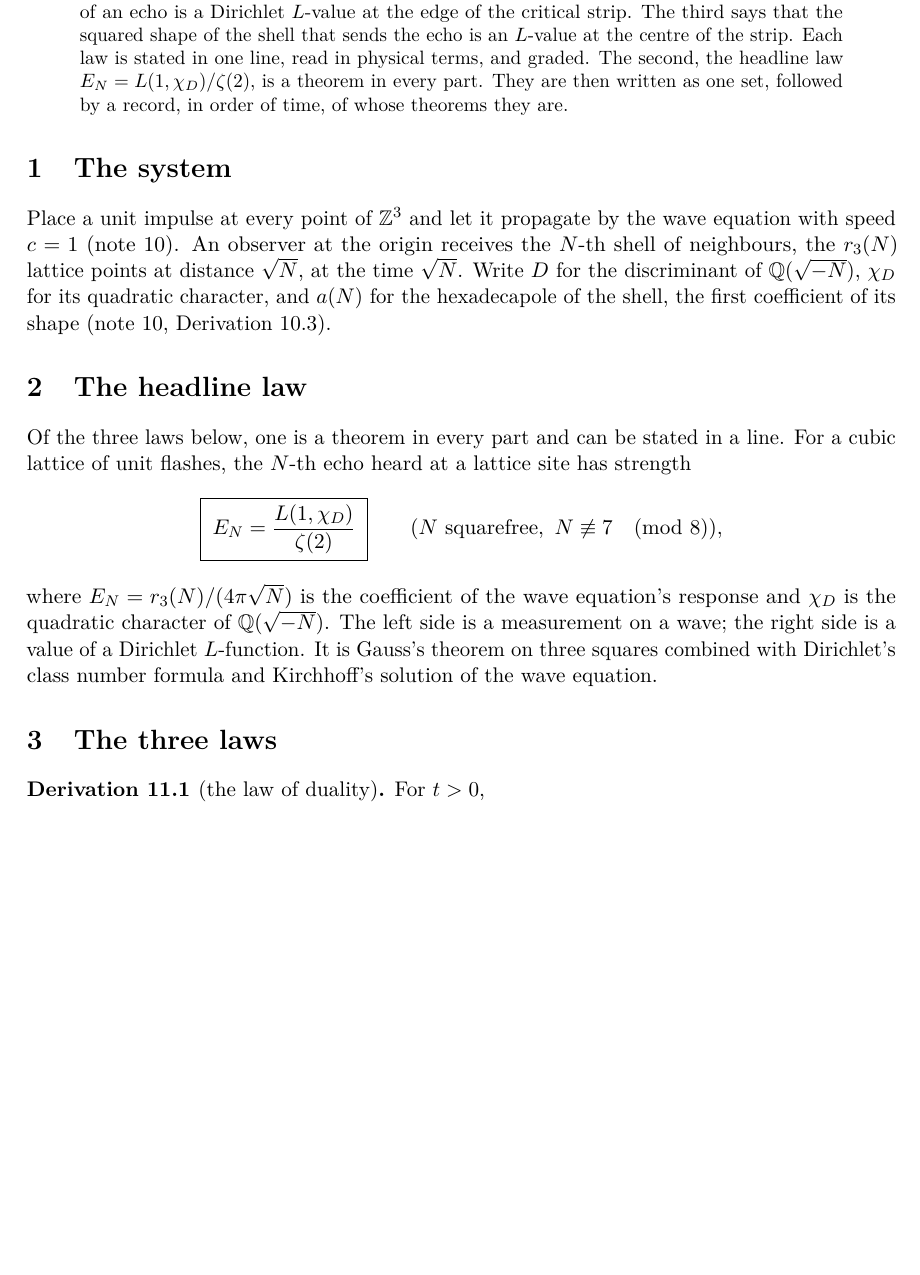
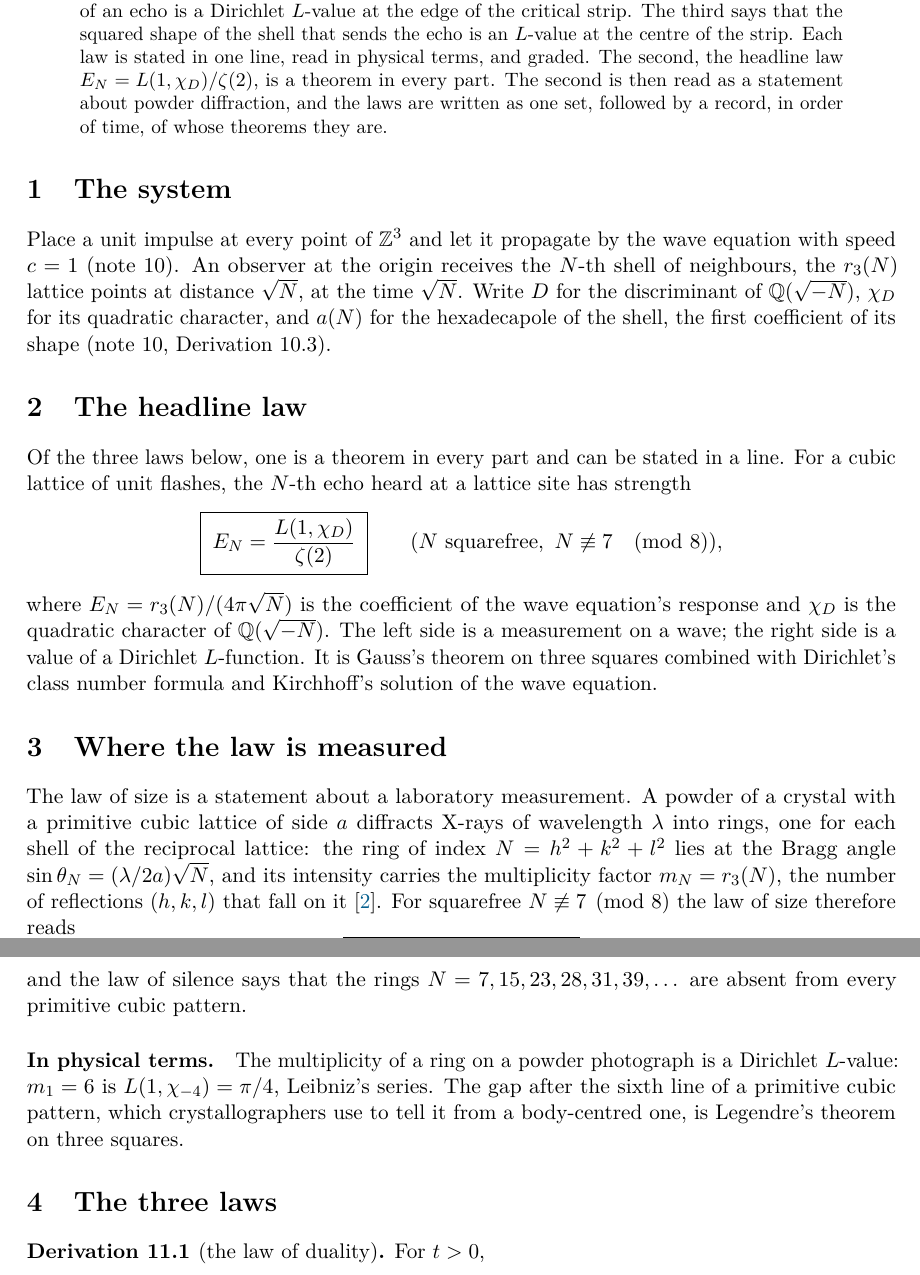
Before and after one commit to rmorleysmith/l-functions-and-physics, a LaTeX paper (notes/11-laws/laws.tex): part of page 1 of 5 before the commit and two parts of pages 1 and 2 of 5 after it, the two joined at a grey line, cut so that both start at the same text, the shorter picture padded with empty space. Compiled offline with pdfLaTeX.

Commit message:
Note 11: the law of size as the multiplicity of a powder diffraction ring
Co-Authored-By: Claude Fable 5.2 <noreply@anthropic.com>
Claude-Session: https://claude.ai/code/session_01NX8nzcqVLskszXPdWJru5w

```diff
--- a/notes/11-laws/laws.tex
+++ b/notes/11-laws/laws.tex
@@ -16,7 +16,7 @@ The first says that the echoes and the tones of the lattice are the same list of
 The second says that the strength of an echo is a Dirichlet $L$-value at the edge of the critical strip.
 The third says that the squared shape of the shell that sends the echo is an $L$-value at the centre of the strip.
 Each law is stated in one line, read in physical terms, and graded.
-The second, the headline law $E_N = L(1,\chi_D)/\zeta(2)$, is a theorem in every part. They are then written as one set, followed by a record, in order of time, of whose theorems they are.
+The second, the headline law $E_N = L(1,\chi_D)/\zeta(2)$, is a theorem in every part. The second is then read as a statement about powder diffraction, and the laws are written as one set, followed by a record, in order of time, of whose theorems they are.
 \end{abstract}
 
 \section{The system}
@@ -35,6 +35,20 @@ For a cubic lattice of unit flashes, the $N$-th echo heard at a lattice site has
 where $E_N = r_3(N)/(4\pi\sqrt N)$ is the coefficient of the wave equation's response and $\chi_D$ is the quadratic character of $\Q(\sqrt{-N})$.
 The left side is a measurement on a wave; the right side is a value of a Dirichlet $L$-function.
 It is Gauss's theorem on three squares combined with Dirichlet's class number formula and Kirchhoff's solution of the wave equation.
+
+\section{Where the law is measured}
+
+The law of size is a statement about a laboratory measurement.
+A powder of a crystal with a primitive cubic lattice of side $a$ diffracts X-rays of wavelength $\lambda$ into rings, one for each shell of the reciprocal lattice: the ring of index $N = h^2+k^2+l^2$ lies at the Bragg angle $\sin\theta_N = (\lambda/2a)\sqrt N$, and its intensity carries the multiplicity factor $m_N = r_3(N)$, the number of reflections $(h,k,l)$ that fall on it~\cite{Cullity}.
+For squarefree $N\not\equiv 7\pmod 8$ the law of size therefore reads
+\[
+  \boxed{\;m_N = \frac{24}{\pi}\,\sqrt N\,L(1,\chi_D)\;}
+\]
+and the law of silence says that the rings $N = 7, 15, 23, 28, 31, 39,\dots$ are absent from every primitive cubic pattern.
+
+\physical
+The multiplicity of a ring on a powder photograph is a Dirichlet $L$-value: $m_1 = 6$ is $L(1,\chi_{-4}) = \pi/4$, Leibniz's series.
+The gap after the sixth line of a primitive cubic pattern, which crystallographers use to tell it from a body-centred one, is Legendre's theorem on three squares.
 
 \section{The three laws}
 
```
Also changed, not shown: CHANGELOG.md, notes/11-laws/laws.tex (4 more changed lines), 2 other files.
